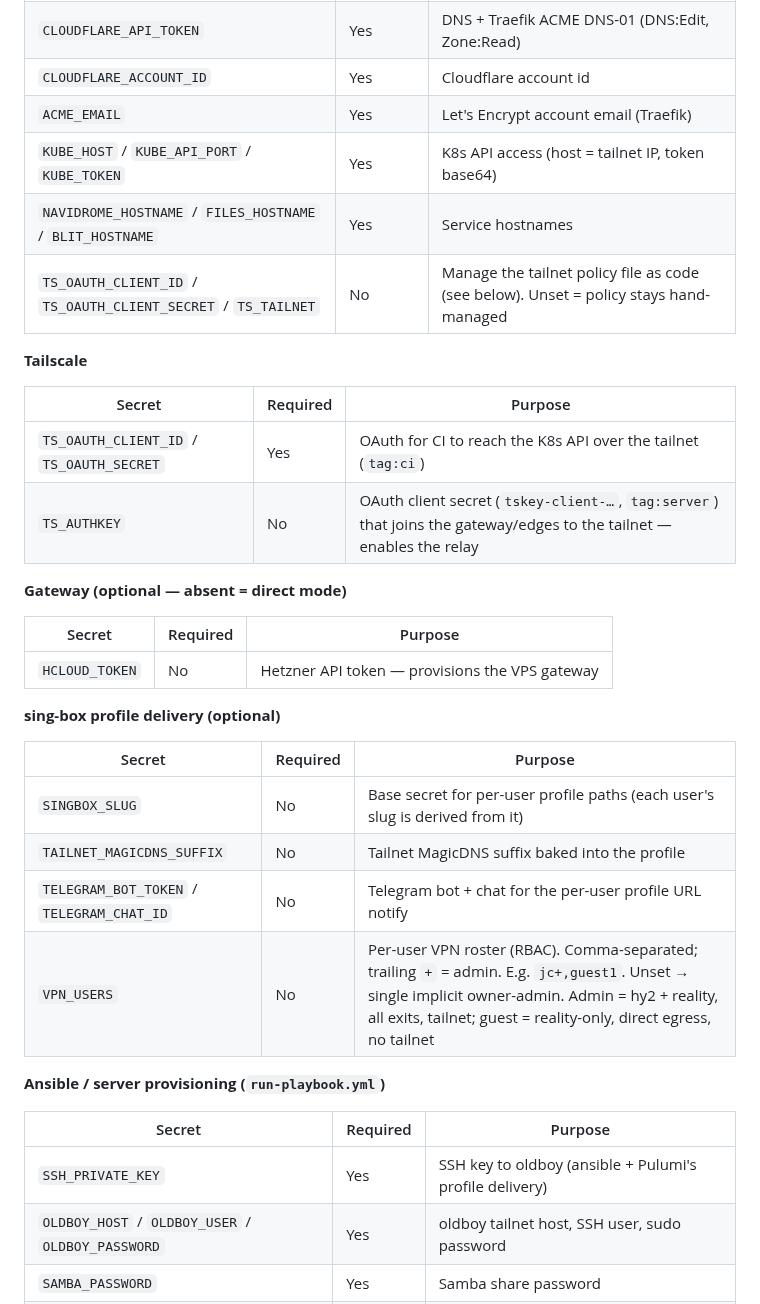
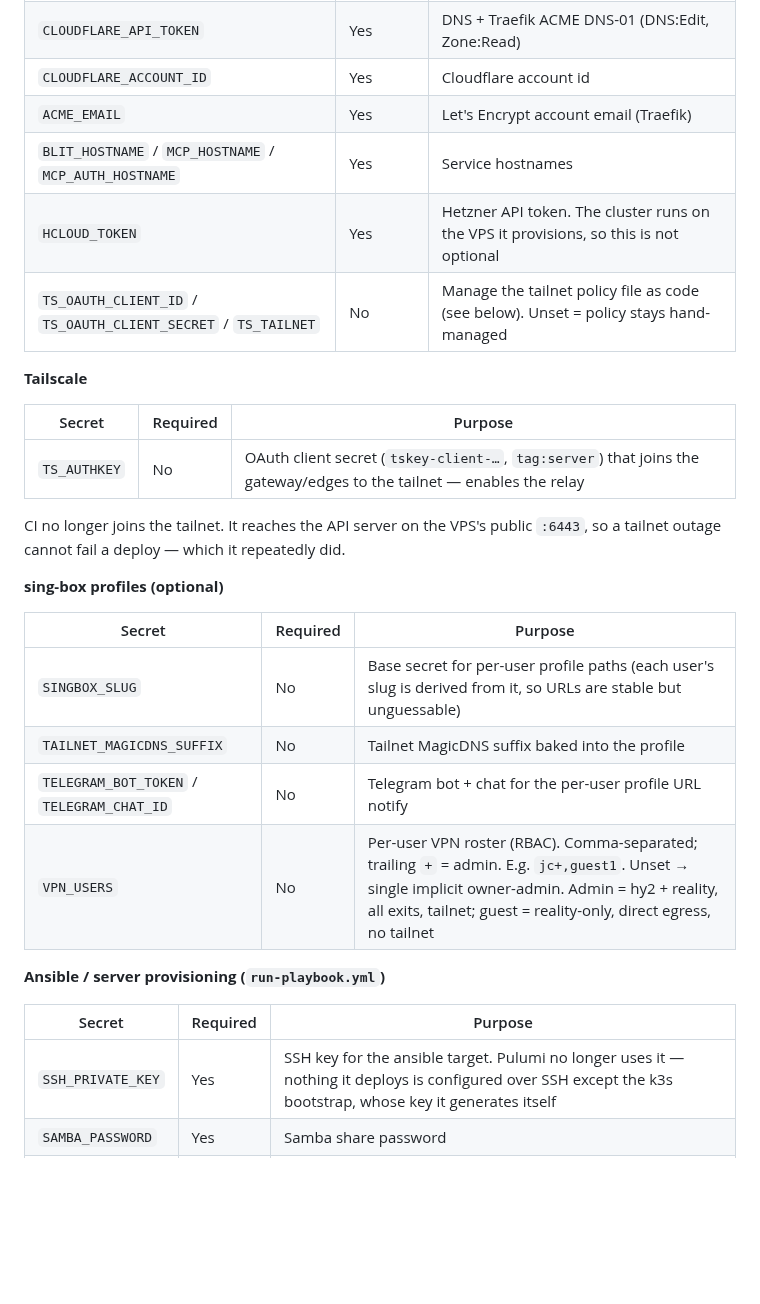
Before and after one commit to radiosilence/jaritanet, a Markdown page: README.md, the part around one of its changes. Rendered like a GitHub page; blank space fills up the shorter version.

```diff
--- a/README.md
+++ b/README.md
@@ -120,28 +166,24 @@ Everything lives in a single Pulumi package at `packages/infra/`:
 | `CLOUDFLARE_API_TOKEN` | Yes | DNS + Traefik ACME DNS-01 (DNS:Edit, Zone:Read) |
 | `CLOUDFLARE_ACCOUNT_ID` | Yes | Cloudflare account id |
 | `ACME_EMAIL` | Yes | Let's Encrypt account email (Traefik) |
-| `KUBE_HOST` / `KUBE_API_PORT` / `KUBE_TOKEN` | Yes | K8s API access (host = tailnet IP, token base64) |
-| `NAVIDROME_HOSTNAME` / `FILES_HOSTNAME` / `BLIT_HOSTNAME` | Yes | Service hostnames |
+| `BLIT_HOSTNAME` / `MCP_HOSTNAME` / `MCP_AUTH_HOSTNAME` | Yes | Service hostnames |
+| `HCLOUD_TOKEN` | Yes | Hetzner API token. The cluster runs on the VPS it provisions, so this is not optional |
 | `TS_OAUTH_CLIENT_ID` / `TS_OAUTH_CLIENT_SECRET` / `TS_TAILNET` | No | Manage the tailnet policy file as code (see below). Unset = policy stays hand-managed |
 
 **Tailscale**
 
 | Secret | Required | Purpose |
 |---|---|---|
-| `TS_OAUTH_CLIENT_ID` / `TS_OAUTH_SECRET` | Yes | OAuth for CI to reach the K8s API over the tailnet (`tag:ci`) |
 | `TS_AUTHKEY` | No | OAuth client secret (`tskey-client-…`, `tag:server`) that joins the gateway/edges to the tailnet — enables the relay |
 
-**Gateway (optional — absent = direct mode)**
+CI no longer joins the tailnet. It reaches the API server on the VPS's public
+`:6443`, so a tailnet outage cannot fail a deploy — which it repeatedly did.
+
+**sing-box profiles (optional)**
 
 | Secret | Required | Purpose |
 |---|---|---|
-| `HCLOUD_TOKEN` | No | Hetzner API token — provisions the VPS gateway |
-
-**sing-box profile delivery (optional)**
-
-| Secret | Required | Purpose |
-|---|---|---|
-| `SINGBOX_SLUG` | No | Base secret for per-user profile paths (each user's slug is derived from it) |
+| `SINGBOX_SLUG` | No | Base secret for per-user profile paths (each user's slug is derived from it, so URLs are stable but unguessable) |
 | `TAILNET_MAGICDNS_SUFFIX` | No | Tailnet MagicDNS suffix baked into the profile |
 | `TELEGRAM_BOT_TOKEN` / `TELEGRAM_CHAT_ID` | No | Telegram bot + chat for the per-user profile URL notify |
 | `VPN_USERS` | No | Per-user VPN roster (RBAC). Comma-separated; trailing `+` = admin. E.g. `jc+,guest1`. Unset → single implicit owner-admin. Admin = hy2 + reality, all exits, tailnet; guest = reality-only, direct egress, no tailnet |
@@ -150,8 +192,7 @@ Everything lives in a single Pulumi package at `packages/infra/`:
 
 | Secret | Required | Purpose |
 |---|---|---|
-| `SSH_PRIVATE_KEY` | Yes | SSH key to oldboy (ansible + Pulumi's profile delivery) |
-| `OLDBOY_HOST` / `OLDBOY_USER` / `OLDBOY_PASSWORD` | Yes | oldboy tailnet host, SSH user, sudo password |
+| `SSH_PRIVATE_KEY` | Yes | SSH key for the ansible target. Pulumi no longer uses it — nothing it deploys is configured over SSH except the k3s bootstrap, whose key it generates itself |
 | `SAMBA_PASSWORD` | Yes | Samba share password |
 | `GIT_SSH_KEY` | Yes | SSH key for git access during playbook runs |
 
```
Also changed, not shown: other parts of README.md (+114 -61 lines), CLAUDE.md (+3 -1 lines), docs/architecture.md (+148 -145 lines).
